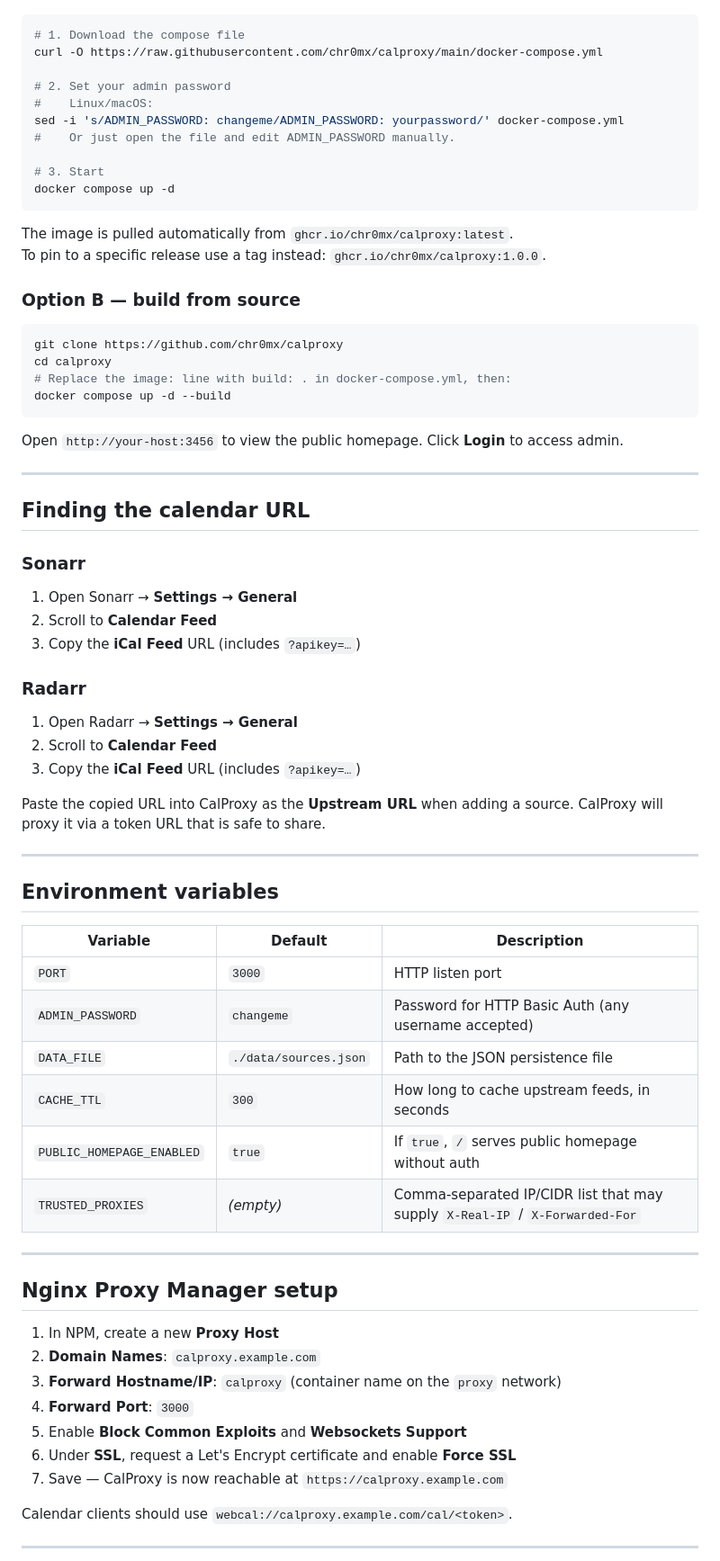
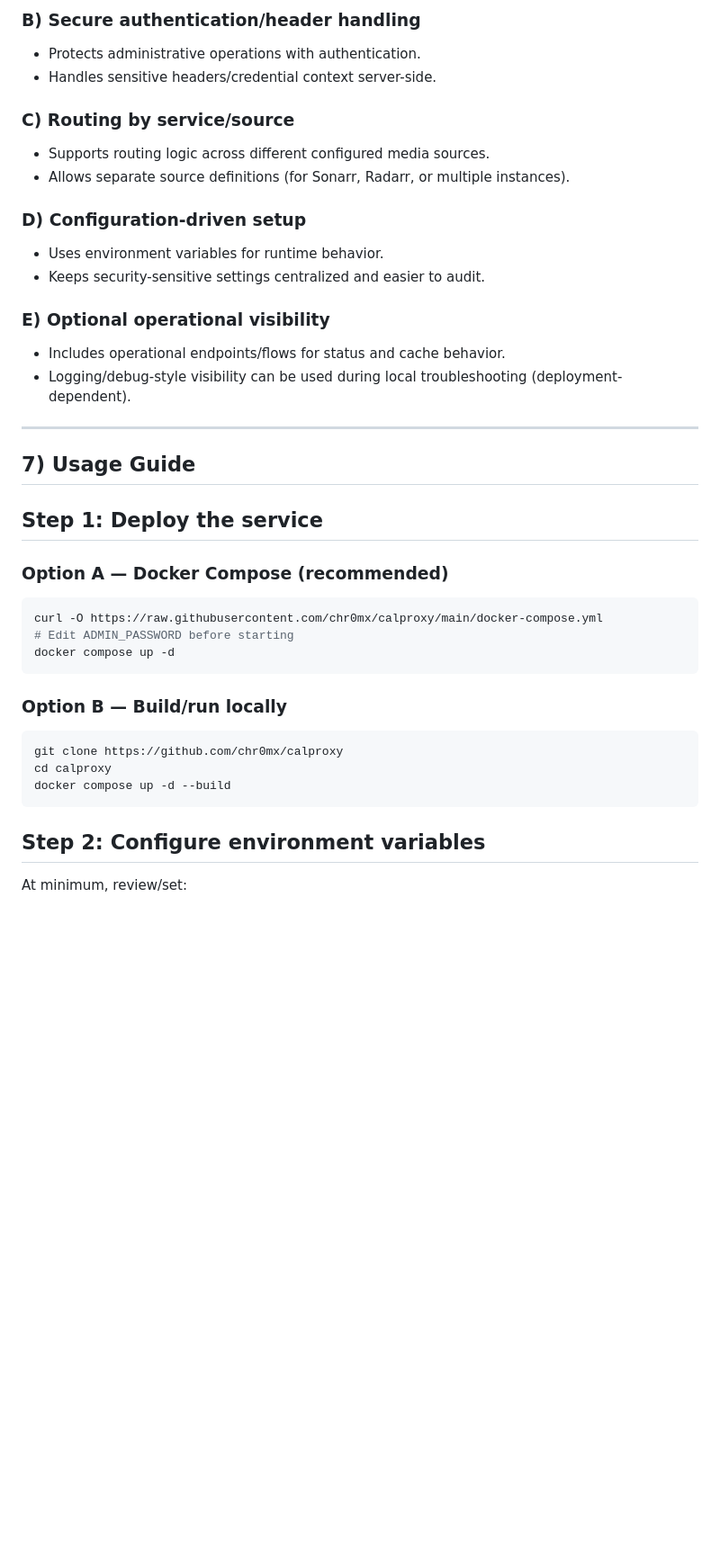
Before and after one commit to Chr0mX/CalProxy, a Markdown page: README.md, the part around one of its changes. Shown at 90% size. GitHub-like rendering; blank space fills up the shorter version.

Commit message:
docs: simplify README with security-focused project guidance

````diff
--- a/README.md
+++ b/README.md
@@ -19,73 +69,40 @@ http://sonarr:8989/feed/...?apikey=SECRET   ← never sent to clients
+### B) Secure authentication/header handling
+- Protects administrative operations with authentication.
+- Handles sensitive headers/credential context server-side.
+
+### C) Routing by service/source
+- Supports routing logic across different configured media sources.
+- Allows separate source definitions (for Sonarr, Radarr, or multiple instances).
+
+### D) Configuration-driven setup
+- Uses environment variables for runtime behavior.
+- Keeps security-sensitive settings centralized and easier to audit.
+
+### E) Optional operational visibility
+- Includes operational endpoints/flows for status and cache behavior.
+- Logging/debug-style visibility can be used during local troubleshooting (deployment-dependent).
+
+---
+
+## 7) Usage Guide
+
+## Step 1: Deploy the service
+
+### Option A — Docker Compose (recommended)
 ```bash
-# 1. Download the compose file
 curl -O https://raw.githubusercontent.com/chr0mx/calproxy/main/docker-compose.yml
-
-# 2. Set your admin password
-#    Linux/macOS:
-sed -i 's/ADMIN_PASSWORD: changeme/ADMIN_PASSWORD: yourpassword/' docker-compose.yml
-#    Or just open the file and edit ADMIN_PASSWORD manually.
-
-# 3. Start
+# Edit ADMIN_PASSWORD before starting
 docker compose up -d
 ```
 
-The image is pulled automatically from `ghcr.io/chr0mx/calproxy:latest`.
-To pin to a specific release use a tag instead: `ghcr.io/chr0mx/calproxy:1.0.0`.
-
-### Option B — build from source
-
+### Option B — Build/run locally
 ```bash
 git clone https://github.com/chr0mx/calproxy
 cd calproxy
-# Replace the image: line with build: . in docker-compose.yml, then:
 docker compose up -d --build
 ```
 
-Open `http://your-host:3456` to view the public homepage. Click **Login** to access admin.
+## Step 2: Configure environment variables
 
----
+At minimum, review/set:
 
-## Finding the calendar URL
-
-### Sonarr
-1. Open Sonarr → **Settings → General**
-2. Scroll to **Calendar Feed**
-3. Copy the **iCal Feed** URL (includes `?apikey=…`)
-
-### Radarr
-1. Open Radarr → **Settings → General**
-2. Scroll to **Calendar Feed**
-3. Copy the **iCal Feed** URL (includes `?apikey=…`)
-
-Paste the copied URL into CalProxy as the **Upstream URL** when adding a source.
-CalProxy will proxy it via a token URL that is safe to share.
-
----
-
-## Environment variables
-
-| Variable | Default | Description |
-|----------|---------|-------------|
-| `PORT` | `3000` | HTTP listen port |
-| `ADMIN_PASSWORD` | `changeme` | Password for HTTP Basic Auth (any username accepted) |
-| `DATA_FILE` | `./data/sources.json` | Path to the JSON persistence file |
-| `CACHE_TTL` | `300` | How long to cache upstream feeds, in seconds |
-| `PUBLIC_HOMEPAGE_ENABLED` | `true` | If `true`, `/` serves public homepage without auth |
-| `TRUSTED_PROXIES` | _(empty)_ | Comma-separated IP/CIDR list that may supply `X-Real-IP` / `X-Forwarded-For` |
-
----
-
-## Nginx Proxy Manager setup
-
-1. In NPM, create a new **Proxy Host**
-2. **Domain Names**: `calproxy.example.com`
-3. **Forward Hostname/IP**: `calproxy` (container name on the `proxy` network)
-4. **Forward Port**: `3000`
-5. Enable **Block Common Exploits** and **Websockets Support**
-6. Under **SSL**, request a Let's Encrypt certificate and enable **Force SSL**
-7. Save — CalProxy is now reachable at `https://calproxy.example.com`
-
-Calendar clients should use `webcal://calproxy.example.com/cal/<token>`.
-
----
-
````
Also changed, not shown: other parts of README.md (+110 -99 lines).
